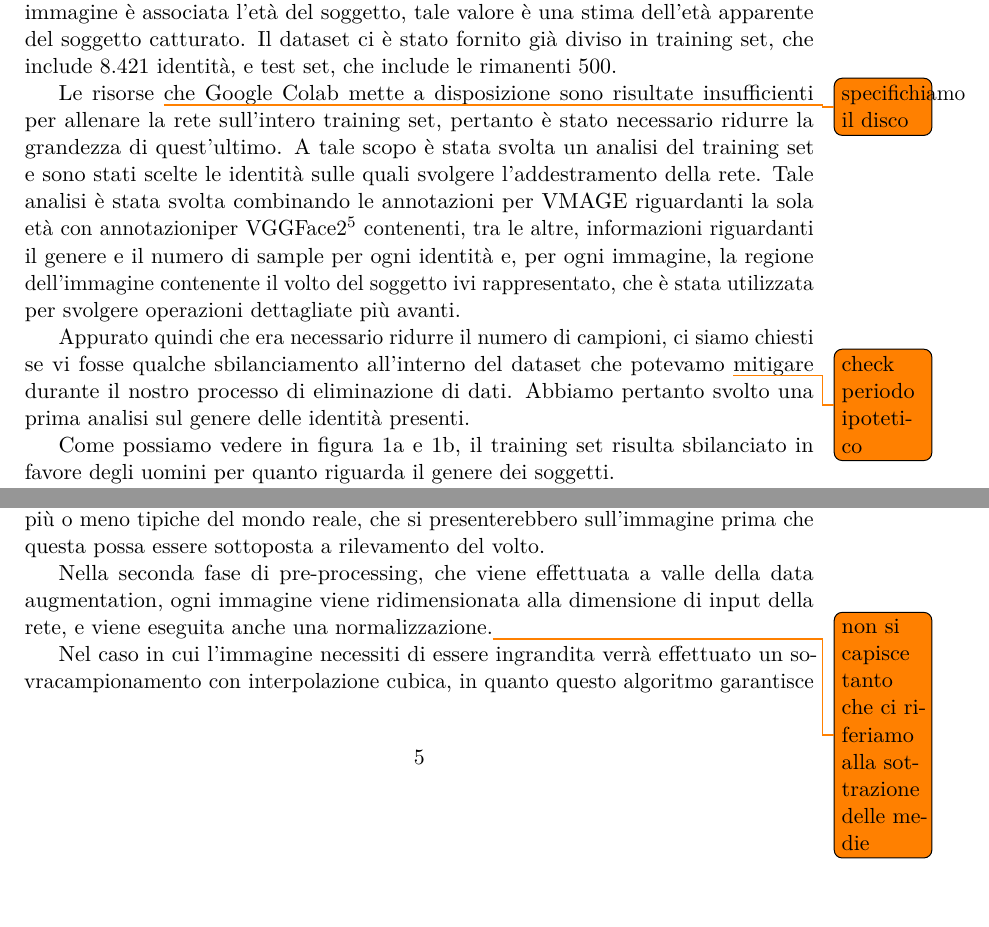
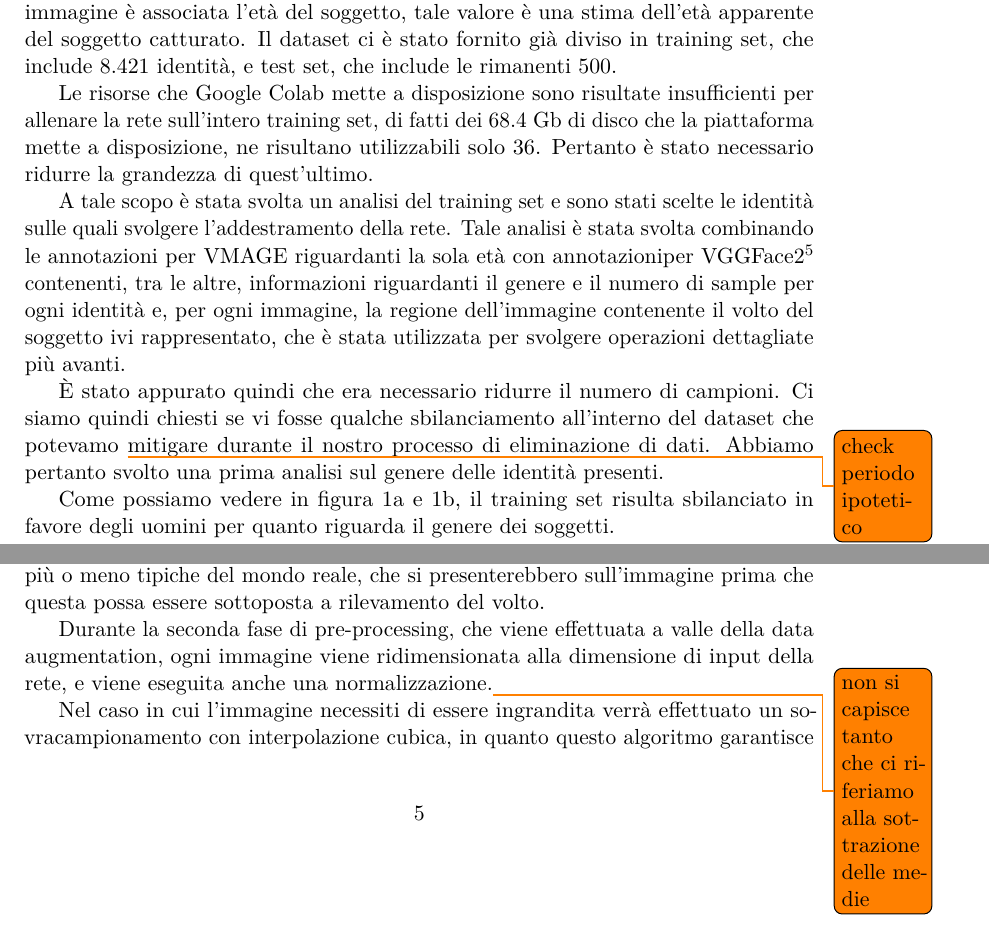
Before and after one commit to MicheleOliva/Contest-Vision-2020, a LaTeX document (doc/main.tex, which reads doc/soluzione.tex): two parts of pages 3 and 5 of 10, joined at a grey line, cut so that both start at the same text, the shorter picture padded with empty space. Compiled offline with pdfLaTeX.

Commit message:
Update soluzione.tex

```diff
--- a/doc/soluzione.tex
+++ b/doc/soluzione.tex
@@ -31,9 +31,11 @@ Il dataset utilizzato per addestrare la nostra rete a compiere il task assegnato
 Quest'ultimo dataset contiene $3.067.620$ immagini di $8.921$ soggetti. Ad ogni immagine è associata l'età del soggetto, tale valore è una stima dell'età apparente del soggetto catturato.
 Il dataset ci è stato fornito già diviso in training set, che include $8.421$ identità, e test set, che include le rimanenti $500$.
 
-Le risorse \todo{specifichiamo il disco} che Google Colab mette a disposizione sono risultate insufficienti per allenare la rete sull'intero training set, pertanto è stato necessario ridurre la grandezza di quest'ultimo. A tale scopo è stata svolta un analisi del training set e sono stati scelte le identità sulle quali svolgere l'addestramento della rete. Tale analisi è stata svolta combinando le annotazioni per VMAGE riguardanti la sola età con annotazioniper VGGFace2\footnote{Tali annotazioni sono reperibili al seguente link: \url{https://github.com/MiviaLab/GenderRecognitionFramework/releases/tag/0}} contenenti, tra le altre, informazioni riguardanti il genere e il numero di sample per ogni identità e, per ogni immagine, la regione dell'immagine contenente il volto del soggetto ivi rappresentato, che è stata utilizzata per svolgere operazioni dettagliate più avanti.
+Le risorse che Google Colab mette a disposizione sono risultate insufficienti per allenare la rete sull'intero training set, di fatti dei $68.4$ Gb di disco che la piattaforma mette a disposizione, ne risultano utilizzabili solo $36$. Pertanto è stato necessario ridurre la grandezza di quest'ultimo.
 
-Appurato quindi che era necessario ridurre il numero di campioni, ci siamo chiesti se vi fosse qualche sbilanciamento all'interno del dataset che potevamo \todo{check periodo ipotetico} mitigare durante il nostro processo di eliminazione di dati. Abbiamo pertanto svolto una prima analisi sul genere delle identità presenti.
+A tale scopo è stata svolta un analisi del training set e sono stati scelte le identità sulle quali svolgere l'addestramento della rete. Tale analisi è stata svolta combinando le annotazioni per VMAGE riguardanti la sola età con annotazioniper VGGFace2\footnote{Tali annotazioni sono reperibili al seguente link: \url{https://github.com/MiviaLab/GenderRecognitionFramework/releases/tag/0}} contenenti, tra le altre, informazioni riguardanti il genere e il numero di sample per ogni identità e, per ogni immagine, la regione dell'immagine contenente il volto del soggetto ivi rappresentato, che è stata utilizzata per svolgere operazioni dettagliate più avanti.
+
+È stato appurato quindi che era necessario ridurre il numero di campioni. Ci siamo quindi chiesti se vi fosse qualche sbilanciamento all'interno del dataset che potevamo \todo{check periodo ipotetico} mitigare durante il nostro processo di eliminazione di dati. Abbiamo pertanto svolto una prima analisi sul genere delle identità presenti.
 
 \begin{figure}[ht]
 
@@ -115,7 +117,7 @@ Descrivere e motivare tutte le tecniche di pre-processing applicate sulle immagi
 
 Il pre-processing è stato suddiviso per semplicità in due fasi. La prima fase precede quella di data augmentation, e consiste nel ritaglio del volto del soggetto. Il ritaglio viene effettuato su di una regione individuata dalla ROI (paragrafo~\ref{subsubsec:face_detection}) allargata di un fattore $0.3$ \cite{vggface2dataset}, ovviamente non andando oltre i limiti dettati dalla risoluzione dell'immagine. Tale operazione permette di ritagliare oltre al volto del soggetto l'intera testa. Questa operazione viene effettuata prima della data augmentation perché alcune operazioni lì implementate modificano la posizione del volto all'interno dell'immagine, e quindi le ROI risulterebbero invalide. Tuttavia, qualora il sistema di age estimation dovesse essere utilizzato insieme ad un face detector, quest'ultimo dovrebbe ricevere in input le immagini già sottoposte ad augmentation, in quanto questa tecnica mira ad introdurre nel dataset modifiche dell'immagine più o meno tipiche del mondo reale, che si presenterebbero sull'immagine prima che questa possa essere sottoposta a rilevamento del volto.
 
-Nella seconda fase di pre-processing, che viene effettuata a valle della data augmentation, ogni immagine viene ridimensionata alla dimensione di input della rete, e viene eseguita anche una normalizzazione.\todo{non si capisce tanto che ci riferiamo alla sottrazione delle medie}
+Durante la seconda fase di pre-processing, che viene effettuata a valle della data augmentation, ogni immagine viene ridimensionata alla dimensione di input della rete, e viene eseguita anche una normalizzazione.\todo{non si capisce tanto che ci riferiamo alla sottrazione delle medie}
 
 Nel caso in cui l'immagine necessiti di essere ingrandita verrà effettuato un sovracampionamento con interpolazione cubica, in quanto questo algoritmo garantisce ottimi risultati, pur presentando una complessità computazionale non eccessiva. In particolare, una delle caratteristiche dell'interpolazione cubica che risulta particolarmente adatta al nostro dataset è l'assenza di pixelation nell'output, considerato che vi sono molte immagini aventi risoluzione inferiore all'input size della rete.
 Nel caso in cui, invece, l'immagine dovesse essere sottocampionata, verrà utilizzata un'interpolazione lineare. In entrambi i casi, il ridimensionamento viene effettuato mantenendo le proporzioni originali dell'immagine, e nel caso in cui l'immagine ritagliata non fosse quadrata viene aggiunto del padding.
```
